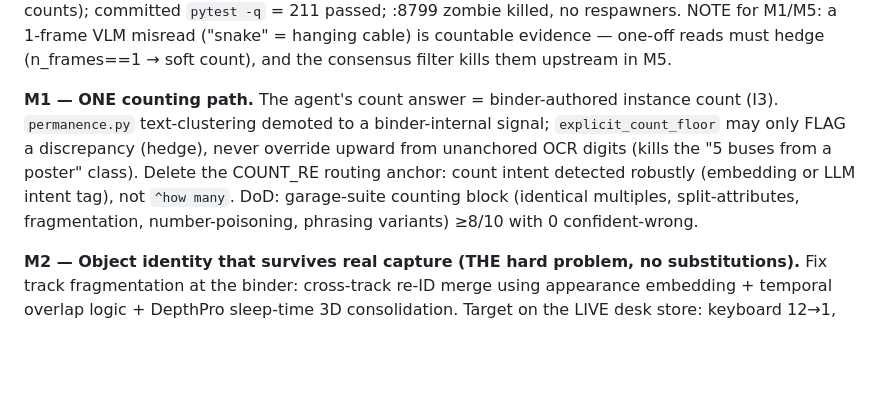
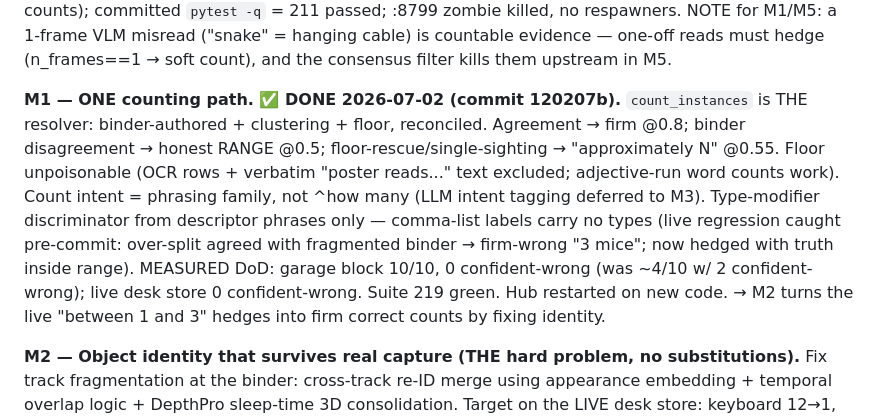
Before and after one commit to zer00318/soma, a Markdown page: ops/CANONICAL_SPEC.md, the part around the change. GitHub-like rendering; blank space fills up the shorter version.

```diff
--- a/ops/CANONICAL_SPEC.md
+++ b/ops/CANONICAL_SPEC.md
@@ -76,14 +76,17 @@
   one-off reads must hedge (n_frames==1 → soft count), and the consensus filter kills them
   upstream in M5.
 
-**M1 — ONE counting path.**
-  The agent's count answer = binder-authored instance count (I3). `permanence.py` text-clustering
-  demoted to a binder-internal signal; `explicit_count_floor` may only FLAG a discrepancy
-  (hedge), never override upward from unanchored OCR digits (kills the "5 buses from a poster"
-  class). Delete the COUNT_RE routing anchor: count intent detected robustly (embedding or LLM
-  intent tag), not `^how many`.
-  DoD: garage-suite counting block (identical multiples, split-attributes, fragmentation,
-  number-poisoning, phrasing variants) ≥8/10 with 0 confident-wrong.
+**M1 — ONE counting path. ✅ DONE 2026-07-02 (commit 120207b).**
+  `count_instances` is THE resolver: binder-authored + clustering + floor, reconciled.
+  Agreement → firm @0.8; binder disagreement → honest RANGE @0.5; floor-rescue/single-sighting
+  → "approximately N" @0.55. Floor unpoisonable (OCR rows + verbatim "poster reads..." text
+  excluded; adjective-run word counts work). Count intent = phrasing family, not ^how many
+  (LLM intent tagging deferred to M3). Type-modifier discriminator from descriptor phrases
+  only — comma-list labels carry no types (live regression caught pre-commit: over-split
+  agreed with fragmented binder → firm-wrong "3 mice"; now hedged with truth inside range).
+  MEASURED DoD: garage block 10/10, 0 confident-wrong (was ~4/10 w/ 2 confident-wrong);
+  live desk store 0 confident-wrong. Suite 219 green. Hub restarted on new code.
+  → M2 turns the live "between 1 and 3" hedges into firm correct counts by fixing identity.
 
 **M2 — Object identity that survives real capture (THE hard problem, no substitutions).**
   Fix track fragmentation at the binder: cross-track re-ID merge using appearance embedding +
```
Also changed, not shown: ops/LOOP_LEASH.md (+6 -0 lines).
